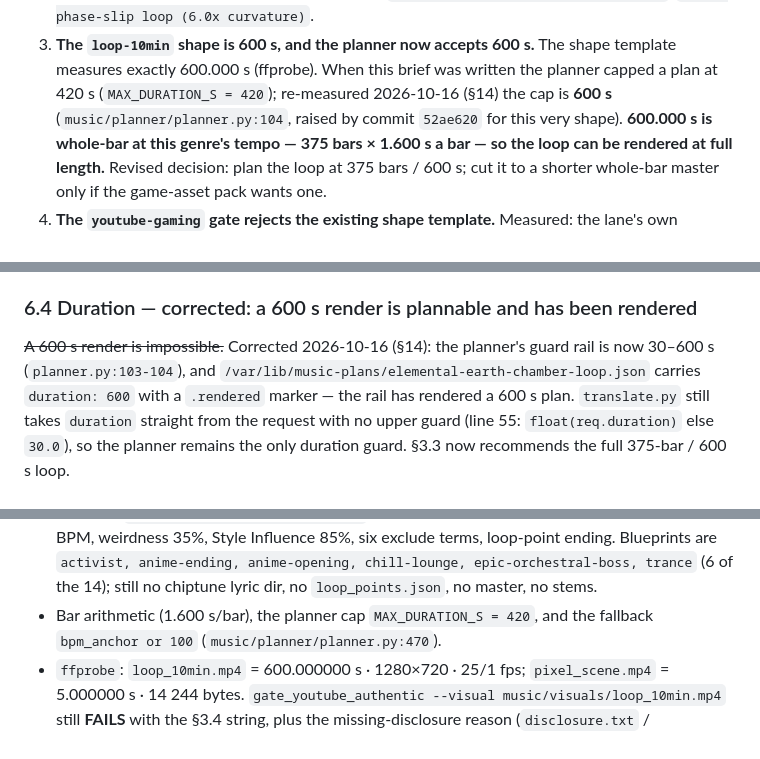
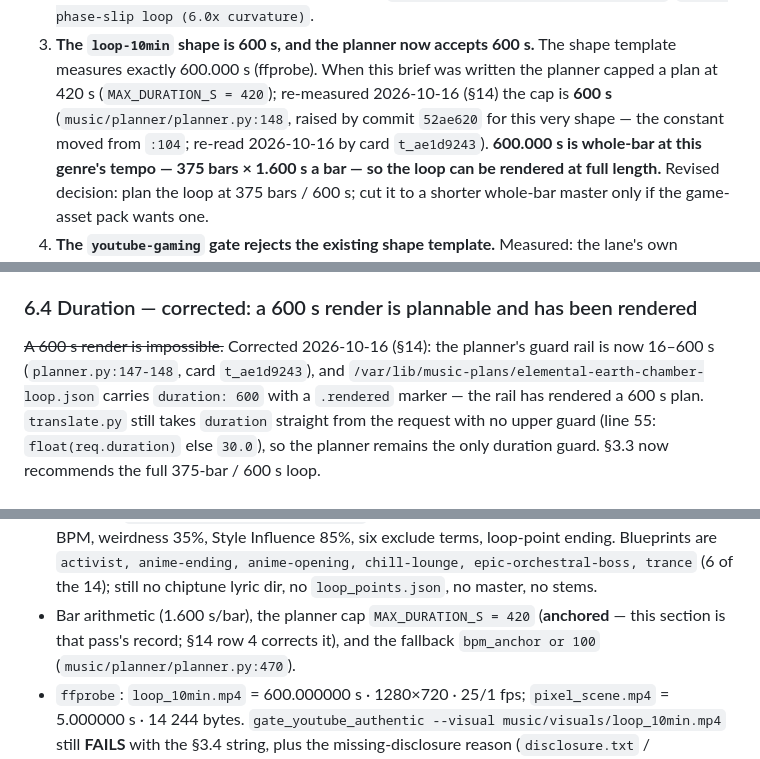
Before and after one commit to reverb256/ai-content-pipeline, a Markdown page: music/briefs/chiptune-8bit.md, 3 parts joined by grey strips. Rendered like a GitHub page.

Commit message:
music brief chiptune-8bit: the rail is 16-600 s at :147-148, and the cap's moved pointer is fixed (t_ae1d9243)

```diff
--- a/music/briefs/chiptune-8bit.md
+++ b/music/briefs/chiptune-8bit.md
@@ -162,7 +162,7 @@ Four consequences that are decisions, not details:
 3. **The `loop-10min` shape is 600 s, and the planner now accepts 600 s.** The shape
    template measures exactly 600.000 s (ffprobe). When this brief was written the planner
    capped a plan at 420 s (`MAX_DURATION_S = 420`); re-measured 2026-10-16 (§14) the cap is
-   **600 s** (`music/planner/planner.py:104`, raised by commit `52ae620` for this very shape).
+   **600 s** (`music/planner/planner.py:148`, raised by commit `52ae620` for this very shape — the constant moved from `:104`; re-read 2026-10-16 by card `t_ae1d9243`).
    **600.000 s is whole-bar at this genre's tempo — 375 bars × 1.600 s a bar — so the loop can
    be rendered at full length.** Revised decision: plan the loop at 375 bars / 600 s; cut it
    to a shorter whole-bar master only if the game-asset pack wants one.
@@ -352,7 +352,7 @@ no longer needed.
 ### 6.4 Duration — corrected: a 600 s render is plannable and has been rendered
 
 ~~A 600 s render is impossible.~~ Corrected 2026-10-16 (§14): the planner's guard rail is now
-30–600 s (`planner.py:103-104`), and `/var/lib/music-plans/elemental-earth-chamber-loop.json`
+16–600 s (`planner.py:147-148`, card `t_ae1d9243`), and `/var/lib/music-plans/elemental-earth-chamber-loop.json`
 carries `duration: 600` with a `.rendered` marker — the rail has rendered a 600 s plan.
 `translate.py` still takes `duration` straight from the request with no upper guard (line 55:
 `float(req.duration)` else `30.0`), so the planner remains the only duration guard. §3.3 now
@@ -677,7 +677,7 @@ gates, the plans, the chart, or the cluster; no new card was created.
   150 BPM, weirdness 35%, Style Influence 85%, six exclude terms, loop-point ending. Blueprints
   are `activist, anime-ending, anime-opening, chill-lounge, epic-orchestral-boss, trance` (6 of the 14); still no chiptune lyric dir, no
   `loop_points.json`, no master, no stems.
-- Bar arithmetic (1.600 s/bar), the planner cap `MAX_DURATION_S = 420`, and the fallback
+- Bar arithmetic (1.600 s/bar), the planner cap `MAX_DURATION_S = 420` (**anchored** — this section is that pass's record; §14 row 4 corrects it), and the fallback
   `bpm_anchor or 100` (`music/planner/planner.py:470`).
 - `ffprobe`: `loop_10min.mp4` = 600.000000 s · 1280×720 · 25/1 fps; `pixel_scene.mp4` =
   5.000000 s · 14 244 bytes. `gate_youtube_authentic --visual music/visuals/loop_10min.mp4`
```
Also changed, not shown: other parts of music/briefs/chiptune-8bit.md (+1 -1 lines).
